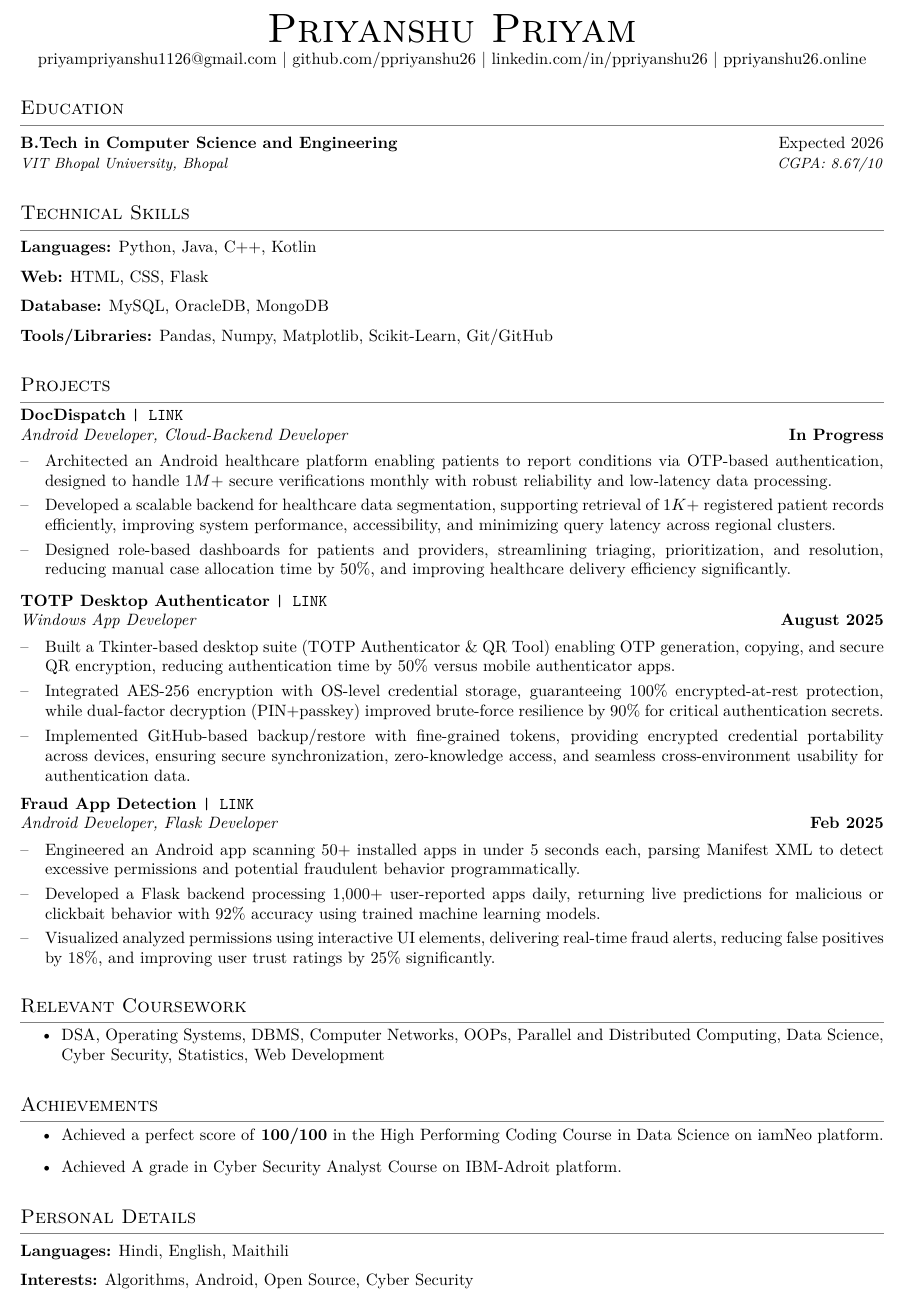
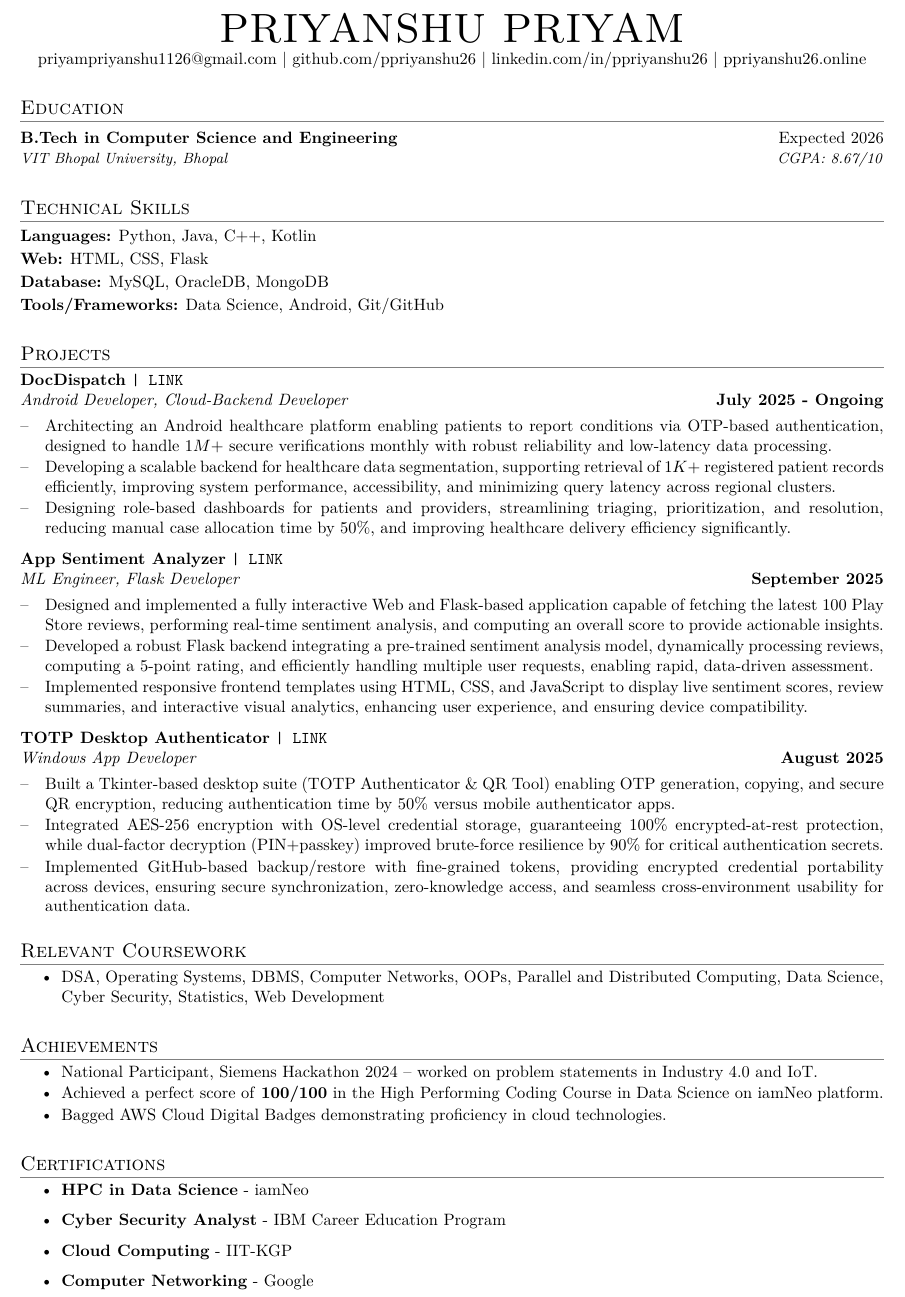
Before and after one commit to ppriyanshu26/Portfolio, a LaTeX document (main.tex): part of the page, cut at the place of the change. Compiled offline with pdfLaTeX.

Commit message:
Resume Update

```diff
--- a/main.tex
+++ b/main.tex
@@ -16,7 +16,7 @@
 \setlength{\tabcolsep}{0in}
 \titleformat{\section}
   {\vspace{2pt}\scshape\raggedright\large}
-  {}{0em}{}[\vspace{2pt}\color{gray}\titlerule\vspace{-6pt}]
+  {}{0em}{}[\vspace{0pt}\color{gray}\titlerule\vspace{-6pt}]
 
 
 
@@ -41,7 +41,7 @@
 
 %----------HEADING-----------------
 \begin{center}
-  {\Huge \scshape Priyanshu Priyam} \\ \vspace{1pt}
+  {\Huge \scshape PRIYANSHU PRIYAM} \\ \vspace{1pt}
   \href{mailto:priyampriyanshu1126@gmail.com}{priyampriyanshu1126@gmail.com} $|$
   \href{https://github.com/ppriyanshu26}{github.com/ppriyanshu26} $|$
   \href{https://linkedin.com/in/ppriyanshu26}{linkedin.com/in/ppriyanshu26} $|$
@@ -56,7 +56,7 @@
   \hspace{1.5em}
   \resumeSubheading
     {B.Tech in Computer Science and Engineering}{Expected 2026}
-    {VIT Bhopal University, Bhopal}{CGPA: 8.67/10}
+    {VIT Bhopal University, Bhopal}{CGPA: 8.67/10} \\[-4pt]
 \end{flushleft}
 
 %-----------TECHNICAL SKILLS-----------------
@@ -65,13 +65,11 @@
 \vspace{-4pt}
 \hspace{1.5em}
 \begin{flushleft}
-  \textbf{Languages:} Python, Java, C++, Kotlin \\[6pt]
-  \textbf{Web:} HTML, CSS, Flask \\[6pt]
-  \textbf{Database:} MySQL, OracleDB, MongoDB \\[6pt]
-  \textbf{Tools/Libraries:} Pandas, Numpy, Matplotlib, Scikit-Learn, Git/GitHub
+  \textbf{Languages:} Python, Java, C++, Kotlin \\[2pt]
+  \textbf{Web:} HTML, CSS, Flask \\[2pt]
+  \textbf{Database:} MySQL, OracleDB, MongoDB \\[2pt]
+  \textbf{Tools/Frameworks:} Data Science, Android, Git/GitHub
 \end{flushleft}
-
-
 
 %-----------PROJECTS-----------------
 \section{Projects}
@@ -79,21 +77,36 @@
 \noindent
 \textbf{DocDispatch}
 \href{https://github.com/yashpreeto7/DocDispatch}{\texttt{| LINK}} \\
-\textit{Android Developer, Cloud-Backend Developer} \hfill \textbf{In Progress} \\[-8pt]
+\textit{Android Developer, Cloud-Backend Developer} \hfill \textbf{July 2025 - Ongoing} \\[-8pt]
 
 \noindent\makebox[1.5em][l]{--}%
 \parbox[t]{\dimexpr\linewidth-1.5em\relax}{%
-Architected an Android healthcare platform enabling patients to report conditions via OTP-based authentication, designed to handle $1M+$ secure verifications monthly with robust reliability and low-latency data processing.} \\[0pt]
+Architecting an Android healthcare platform enabling patients to report conditions via OTP-based authentication, designed to handle $1M+$ secure verifications monthly with robust reliability and low-latency data processing.} \\[-2pt]
 
 \noindent\makebox[1.5em][l]{--}%
 \parbox[t]{\dimexpr\linewidth-1.5em\relax}{%
-Developed a scalable backend for healthcare data segmentation, supporting retrieval of $1K+$ registered patient records efficiently, improving system performance, accessibility, and minimizing query latency across regional clusters.} \\[0pt]
+Developing a scalable backend for healthcare data segmentation, supporting retrieval of $1K+$ registered patient records efficiently, improving system performance, accessibility, and minimizing query latency across regional clusters.} \\[-2pt]
 
 \noindent\makebox[1.5em][l]{--}%
 \parbox[t]{\dimexpr\linewidth-1.5em\relax}{%
-Designed role-based dashboards for patients and providers, streamlining triaging, prioritization, and resolution, reducing manual case allocation time by $50\%$, and improving healthcare delivery efficiency significantly.} \\[4pt]
+Designing role-based dashboards for patients and providers, streamlining triaging, prioritization, and resolution, reducing manual case allocation time by $50\%$, and improving healthcare delivery efficiency significantly.} \\[4pt]
 
+\noindent
+\textbf{App Sentiment Analyzer}
+\href{https://github.com/ppriyanshu26/SentimentAnalyzer}{\texttt{| LINK}} \\
+\textit{ML Engineer, Flask Developer} \hfill \textbf{September 2025} \\[-8pt]
 
+\noindent\makebox[1.5em][l]{--}%
+\parbox[t]{\dimexpr\linewidth-1.5em\relax}{%
+Designed and implemented a fully interactive Web and Flask-based application capable of fetching the latest $100$ Play Store reviews, performing real-time sentiment analysis, and computing an overall score to provide actionable insights.} \\[-2pt]
+
+\noindent\makebox[1.5em][l]{--}%
+\parbox[t]{\dimexpr\linewidth-1.5em\relax}{%
+Developed a robust Flask backend integrating a pre-trained sentiment analysis model, dynamically processing reviews, computing a $5$-point rating, and efficiently handling multiple user requests, enabling rapid, data-driven assessment.} \\[-2pt]
+
+\noindent\makebox[1.5em][l]{--}%
+\parbox[t]{\dimexpr\linewidth-1.5em\relax}{%
+Implemented responsive frontend templates using HTML, CSS, and JavaScript to display live sentiment scores, review summaries, and interactive visual analytics, enhancing user experience, and ensuring device compatibility.} \\[4pt]
 
 \noindent
 \textbf{TOTP Desktop Authenticator}
@@ -102,37 +115,15 @@ Designed role-based dashboards for patients and providers, streamlining triaging
 
 \noindent\makebox[1.5em][l]{--}%
 \parbox[t]{\dimexpr\linewidth-1.5em\relax}{%
-Built a Tkinter-based desktop suite (TOTP Authenticator \& QR Tool) enabling OTP generation, copying, and secure QR encryption, reducing authentication time by $50\%$ versus mobile authenticator apps.} \\[0pt]
+Built a Tkinter-based desktop suite (TOTP Authenticator \& QR Tool) enabling OTP generation, copying, and secure QR encryption, reducing authentication time by $50\%$ versus mobile authenticator apps.} \\[-2pt]
 
 \noindent\makebox[1.5em][l]{--}%
 \parbox[t]{\dimexpr\linewidth-1.5em\relax}{%
-Integrated AES-256 encryption with OS-level credential storage, guaranteeing $100\%$ encrypted-at-rest protection, while dual-factor decryption (PIN+passkey) improved brute-force resilience by $90\%$ for critical authentication secrets.} \\[0pt]
+Integrated AES-256 encryption with OS-level credential storage, guaranteeing $100\%$ encrypted-at-rest protection, while dual-factor decryption (PIN+passkey) improved brute-force resilience by $90\%$ for critical authentication secrets.} \\[-2pt]
 
 \noindent\makebox[1.5em][l]{--}%
 \parbox[t]{\dimexpr\linewidth-1.5em\relax}{%
-Implemented GitHub-based backup/restore with fine-grained tokens, providing encrypted credential portability across devices, ensuring secure synchronization, zero-knowledge access, and seamless cross-environment usability for authentication data.} \\[4pt]
-
-
-
-\noindent
-\textbf{Fraud App Detection}
-\href{https://github.com/ppriyanshu26/FraudApp}{\texttt{| LINK}} \\
-\textit{Android Developer, Flask Developer} \hfill \textbf{Feb 2025} \\[-8pt]
-
-\noindent\makebox[1.5em][l]{--}%
-\parbox[t]{\dimexpr\linewidth-1.5em\relax}{%
-Engineered an Android app scanning $50+$ installed apps in under $5$ seconds each, parsing Manifest XML to detect excessive permissions and potential fraudulent behavior programmatically.} \\[0pt]
-
-\noindent\makebox[1.5em][l]{--}%
-\parbox[t]{\dimexpr\linewidth-1.5em\relax}{%
-Developed a Flask backend processing $1{,}000+$ user-reported apps daily, returning live predictions for malicious or clickbait behavior with $92\%$ accuracy using trained machine learning models.} \\[0pt]
-
-\noindent\makebox[1.5em][l]{--}%
-\parbox[t]{\dimexpr\linewidth-1.5em\relax}{%
-Visualized analyzed permissions using interactive UI elements, delivering real-time fraud alerts, reducing false positives by $18\%$, and improving user trust ratings by $25\%$ significantly.} \\[-4pt]
-
-
-
+Implemented GitHub-based backup/restore with fine-grained tokens, providing encrypted credential portability across devices, ensuring secure synchronization, zero-knowledge access, and seamless cross-environment usability for authentication data.} \\[-4pt]
 
 
 %-----------RELEVANT COURSES-----------------
@@ -141,21 +132,23 @@ Visualized analyzed permissions using interactive UI elements, delivering real-t
     \item DSA, Operating Systems, DBMS, Computer Networks, OOPs, Parallel and Distributed Computing, Data Science, Cyber Security, Statistics, Web Development
   \end{itemize}
 
-%-----------ACHIEVEMENTS-----------------
+  %-----------ACHIEVEMENTS-----------------
 \section{Achievements}
+\begin{itemize}[itemsep=1pt, topsep=2pt, parsep=0pt, partopsep=0pt]
+    \item National Participant, Siemens Hackathon 2024 – worked on problem statements in Industry 4.0 and IoT.
+    \item Achieved a perfect score of \textbf{100/100} in the High Performing Coding Course in Data Science on iamNeo platform.
+    \item Bagged AWS Cloud Digital Badges demonstrating proficiency in cloud technologies.
+\end{itemize}
+
+%-----------CERTIFICATIONS-----------------
+    \section{Certifications}
   \begin{itemize}
-    \item Achieved a perfect score of \textbf{100/100} in the High Performing Coding Course in Data Science on iamNeo platform.
-    \item Achieved A grade in Cyber Security Analyst Course on IBM-Adroit platform.
-  \end{itemize}
+    \item \href{https://vit162.examly.io/certificate/U2FsdGVkX1%2FGbYKjS9DZ8Xo8HPc6ePhKpo1V9zRP3RI%3D}{\textbf{HPC in Data Science}} - iamNeo
+    \item \href{https://courses.ibmcep.cognitiveclass.ai/certificates/c193fe199bc94fb79aa6c794c9fa4cbe}{\textbf{Cyber Security Analyst}} - IBM Career Education Program
+    \item \href{https://archive.nptel.ac.in/content/noc/NOC24/SEM1/Ecertificates/106/noc24-cs17/Course/NPTEL24CS17S35290010730645933.pdf}{\textbf{Cloud Computing}} - IIT-KGP
+    \item \href{https://www.coursera.org/account/accomplishments/verify/S5WH7S2FUYZJ?utm_source=link&utm_medium=certificate&utm_content=cert_image&utm_campaign=sharing_cta&utm_product=course}{\textbf{Computer Networking}} - Google
+
+\end{itemize}
 
 
-%-----------PERSONAL DETAILS-----------------
-\section{Personal Details}
-\vspace{-4pt}
-\hspace{1.5em}
-\begin{flushleft}
-  \textbf{Languages:} Hindi, English, Maithili \\[6pt]
-  \textbf{Interests:} Algorithms, Android, Open Source, Cyber Security
-\end{flushleft}
-
 \end{document}
```
Also changed, not shown: 1 other file.
